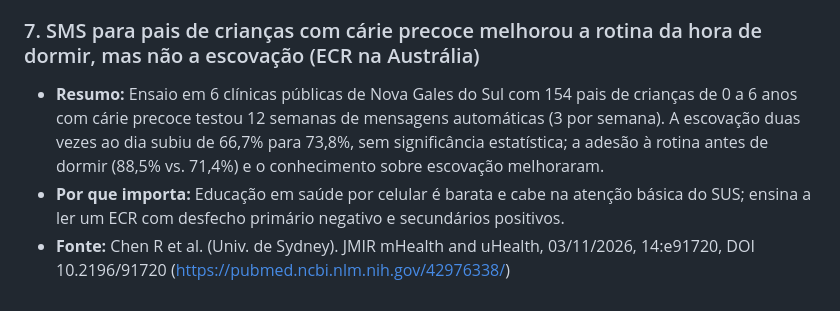
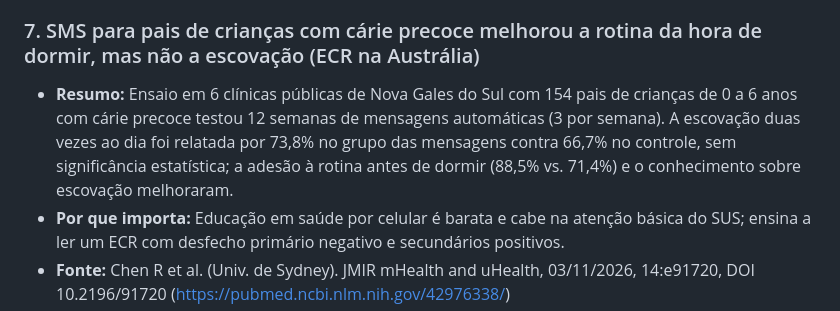
Before and after one commit to baliproject00/odonto-em-5., a Markdown page: pautas/semana-2026-11-09.md, the part around the change. Rendered like a GitHub page.

Commit message:
Pautas: coleta de 04/11 (ajuste de redação)
Co-Authored-By: Claude Opus 5.5 <noreply@anthropic.com>
Claude-Session: https://claude.ai/code/session_01C8ptFopT2Mms6rVKv7AanS

```diff
--- a/pautas/semana-2026-11-09.md
+++ b/pautas/semana-2026-11-09.md
@@ -195,7 +195,7 @@ Janela: de 03/11 (manhã, coleta anterior) a 04/11, manhã. Ainda pouca novidade
 - **Nota:** 3
 
 ### 7. SMS para pais de crianças com cárie precoce melhorou a rotina da hora de dormir, mas não a escovação (ECR na Austrália)
-- **Resumo:** Ensaio em 6 clínicas públicas de Nova Gales do Sul com 154 pais de crianças de 0 a 6 anos com cárie precoce testou 12 semanas de mensagens automáticas (3 por semana). A escovação duas vezes ao dia subiu de 66,7% para 73,8%, sem significância estatística; a adesão à rotina antes de dormir (88,5% vs. 71,4%) e o conhecimento sobre escovação melhoraram.
+- **Resumo:** Ensaio em 6 clínicas públicas de Nova Gales do Sul com 154 pais de crianças de 0 a 6 anos com cárie precoce testou 12 semanas de mensagens automáticas (3 por semana). A escovação duas vezes ao dia foi relatada por 73,8% no grupo das mensagens contra 66,7% no controle, sem significância estatística; a adesão à rotina antes de dormir (88,5% vs. 71,4%) e o conhecimento sobre escovação melhoraram.
 - **Por que importa:** Educação em saúde por celular é barata e cabe na atenção básica do SUS; ensina a ler um ECR com desfecho primário negativo e secundários positivos.
 - **Fonte:** Chen R et al. (Univ. de Sydney). JMIR mHealth and uHealth, 03/11/2026, 14:e91720, DOI 10.2196/91720 (https://pubmed.ncbi.nlm.nih.gov/42976338/)
 - **Estudo:** ECR multicêntrico, avaliador cego; 154 participantes, 80,5% de seguimento.
```
